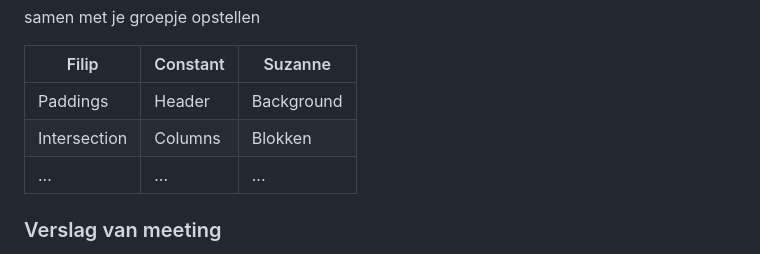
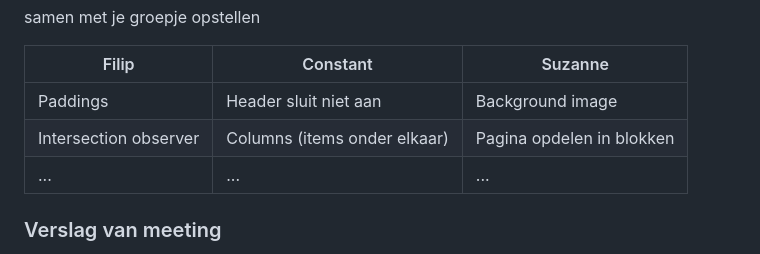
Before and after one commit to SuzanneMathijssen/blokweb, a Markdown page: README.md, the part around the change. Drawn GitHub-style; folded sections open.

```diff
--- a/README.md
+++ b/README.md
@@ -98,8 +98,8 @@ Nb. Door *open* toe te voegen aan een *details* element kun je deze standaard op
 
   | Filip          | Constant           | Suzanne      |
   | ---            | ---                | ---          |
-  | Paddings       | Header             | Background   |
-  | Intersection   | Columns            | Blokken      |
+  | Paddings       | Header sluit niet aan            | Background image  |
+  | Intersection observer  | Columns (items onder elkaar)            | Pagina opdelen in blokken      |
   | ...            | ...                | ...          |
 
 
```
